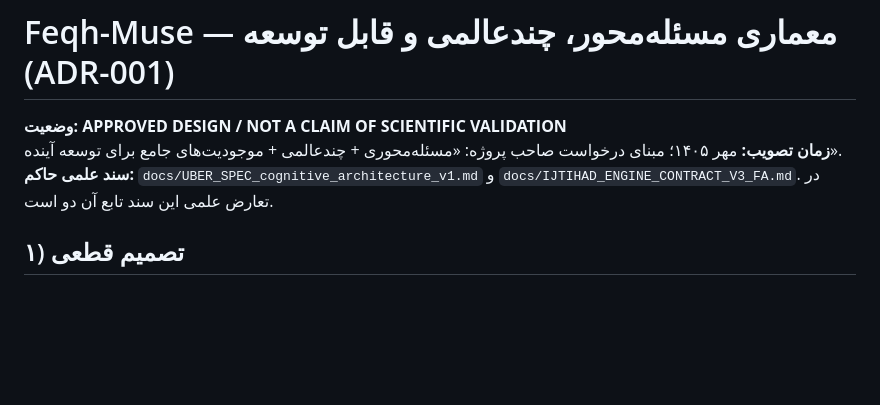
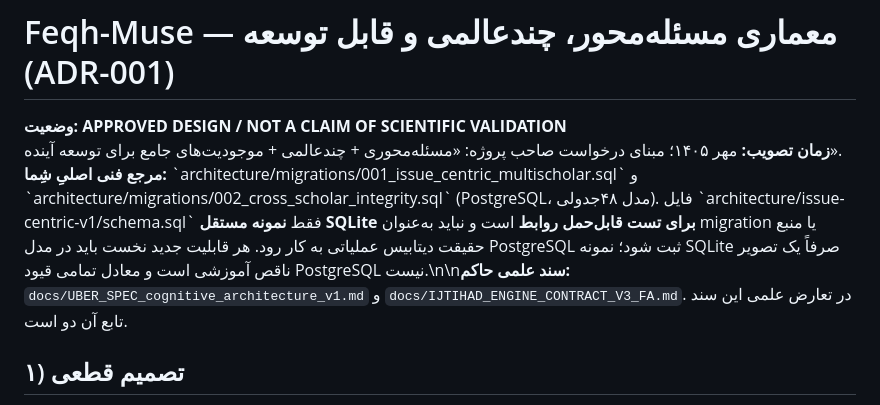
Before and after one commit to soltan-developer/feqh-muse, a Markdown page: docs/ADR_001_ISSUE_CENTRIC_MULTI_SCHOLAR_FA.md, the part around the change. GitHub-like rendering; blank space fills up the shorter version.

Commit message:
docs: mark PostgreSQL as canonical schema, SQLite as nonauthoritative contract example

```diff
--- a/docs/ADR_001_ISSUE_CENTRIC_MULTI_SCHOLAR_FA.md
+++ b/docs/ADR_001_ISSUE_CENTRIC_MULTI_SCHOLAR_FA.md
@@ -2,7 +2,7 @@
 
 **وضعیت: APPROVED DESIGN / NOT A CLAIM OF SCIENTIFIC VALIDATION**
 **زمان تصویب:** مهر ۱۴۰۵؛ مبنای درخواست صاحب پروژه: «مسئله‌محوری + چندعالمی + موجودیت‌های جامع برای توسعه آینده».
-**سند علمی حاکم:** `docs/UBER_SPEC_cognitive_architecture_v1.md` و `docs/IJTIHAD_ENGINE_CONTRACT_V3_FA.md`. در تعارض علمی این سند تابع آن دو است.
+**مرجع فنی اصلیِ شِما:** \`architecture/migrations/001_issue_centric_multischolar.sql\` و \`architecture/migrations/002_cross_scholar_integrity.sql\` (PostgreSQL، مدل ۴۸جدولی). فایل \`architecture/issue-centric-v1/schema.sql\` فقط **نمونه مستقل SQLite برای تست قابل‌حمل روابط** است و نباید به‌عنوان migration یا منبع حقیقت دیتابیس عملیاتی به کار رود. هر قابلیت جدید نخست باید در مدل PostgreSQL ثبت شود؛ نمونه SQLite صرفاً یک تصویر ناقص آموزشی است و معادل تمامی قیود PostgreSQL نیست.\n\n**سند علمی حاکم:** `docs/UBER_SPEC_cognitive_architecture_v1.md` و `docs/IJTIHAD_ENGINE_CONTRACT_V3_FA.md`. در تعارض علمی این سند تابع آن دو است.
 
 ## ۱) تصمیم قطعی
 
```
